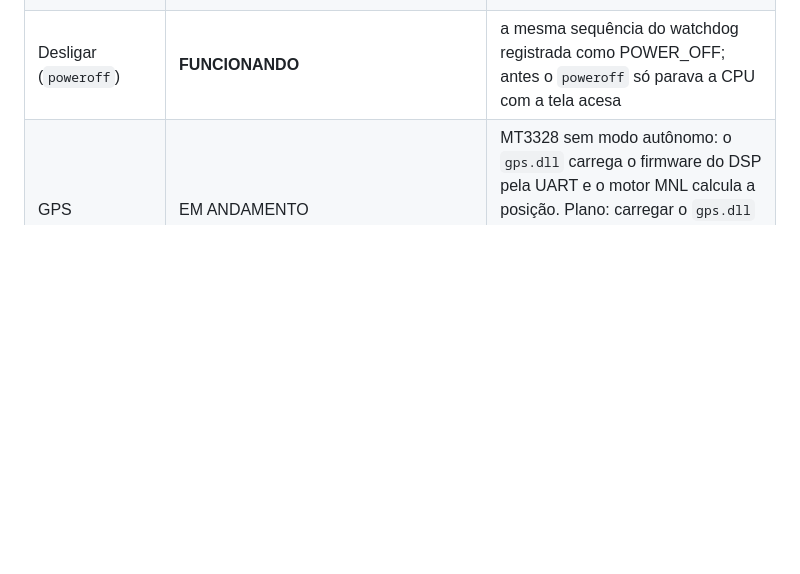
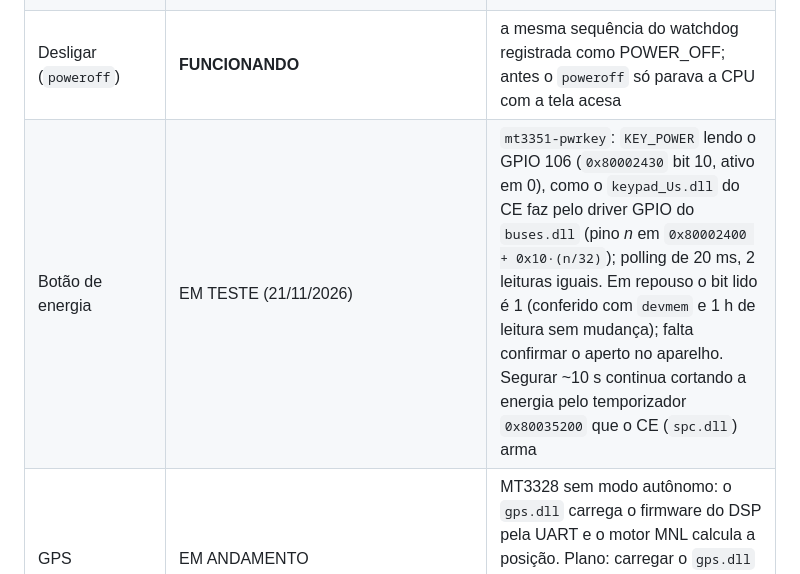
Before and after one commit to ruscher/big-fostonos, a Markdown page: docs/04-linux-port.md, the part around the change. Rendered like a GitHub page; blank space fills up the shorter version.

```diff
--- a/docs/04-linux-port.md
+++ b/docs/04-linux-port.md
@@ -52,6 +52,7 @@ O patch do Buildroot é gerado por `firmware/kernel/mkpatch.sh`.
 | Áudio (alto-falante) | **FUNCIONANDO** | `mt3351-audio` (ALSA): DMA de áudio `0x8004B000`, DAC interno, amplificador no GPIO 5; `aplay` de WAV com som limpo — [audio.md](audio.md) |
 | Reinício (`reboot`) | PARCIAL | `mt3351-reboot` dispara o watchdog como o CE (`0x80003000`); o aparelho **desliga** em vez de reiniciar (o CE faz igual) e volta no botão liga |
 | Desligar (`poweroff`) | **FUNCIONANDO** | a mesma sequência do watchdog registrada como POWER_OFF; antes o `poweroff` só parava a CPU com a tela acesa |
+| Botão de energia | EM TESTE (21/11/2026) | `mt3351-pwrkey`: `KEY_POWER` lendo o GPIO 106 (`0x80002430` bit 10, ativo em 0), como o `keypad_Us.dll` do CE faz pelo driver GPIO do `buses.dll` (pino *n* em `0x80002400 + 0x10·(n/32)`); polling de 20 ms, 2 leituras iguais. Em repouso o bit lido é 1 (conferido com `devmem` e 1 h de leitura sem mudança); falta confirmar o aperto no aparelho. Segurar ~10 s continua cortando a energia pelo temporizador `0x80035200` que o CE (`spc.dll`) arma |
 | GPS | EM ANDAMENTO | MT3328 sem modo autônomo: o `gps.dll` carrega o firmware do DSP pela UART e o motor MNL calcula a posição. Plano: carregar o `gps.dll` do próprio aparelho num processo Linux com uma camada CE — [gps.md](gps.md) |
 | Relógio | PARCIAL | sem driver de RTC no Linux; a hora vai no DTB (`bigfoston,boot-epoch`): a do PC (`boot-mem`/`boot-flash`) ou, no boot automático, a do relógio do CE, que o PC acerta com `bfagent.py settime` (agente ≥ 0.5.1; também automático em `install-linux`/`autoboot on`/`boot-*`). Hora antes de 2024 é ignorada e a barra mostra `--:--`. No Linux: ajuste manual, fusos, horário de verão e NTP (`ntpd` do BusyBox; o PC serve a hora com `tools/bigfoston/sntp_server.py`) em Ajustes > Data |
 | USB device: rede CDC-ECM + serial CDC-ACM + SSH | **FUNCIONANDO** (High-Speed desde 21/11/2026, abaixo; gravado na memória interna e reconexão do cabo em 6 de 6 trocas em High-Speed; reconexão do cabo em 4 de 4 trocas com a verificação da FIFO no reset, contadores em `/sys/module/mt3351/parameters/stats`) | 20/11/2026: PC vê `0525:a4aa` "CDC Composite Gadget", `ping` 0,6–1,2 ms, `ssh root@192.168.7.2`; 2 MB com md5 igual: 189 KB/s PC→FOSTON, 241 KB/s FOSTON→PC |
```
Also changed, not shown: docs/09-interface-ux-ui.md (+6 -1 lines), docs/implementation-status.md (+1 -0 lines), docs/images/ui/25-dialogo-desligar.png, 14 other files.
